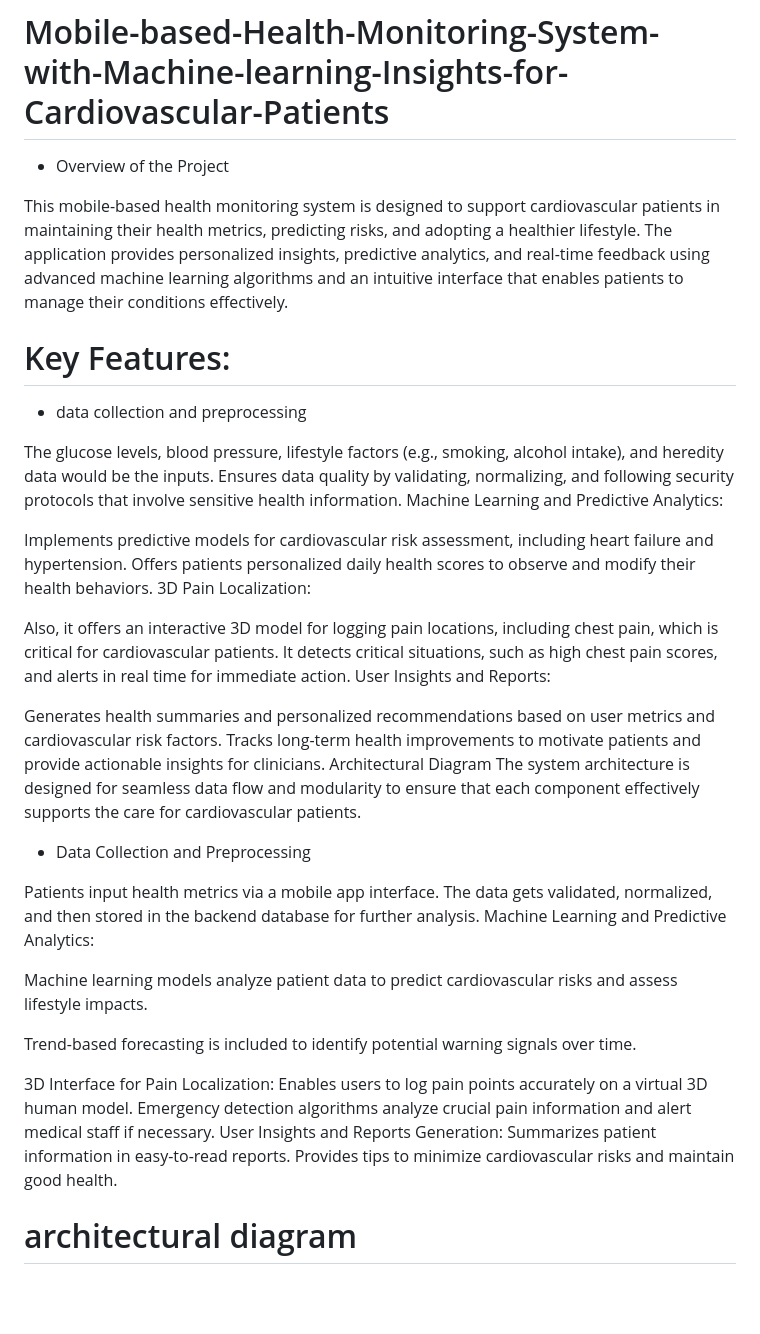
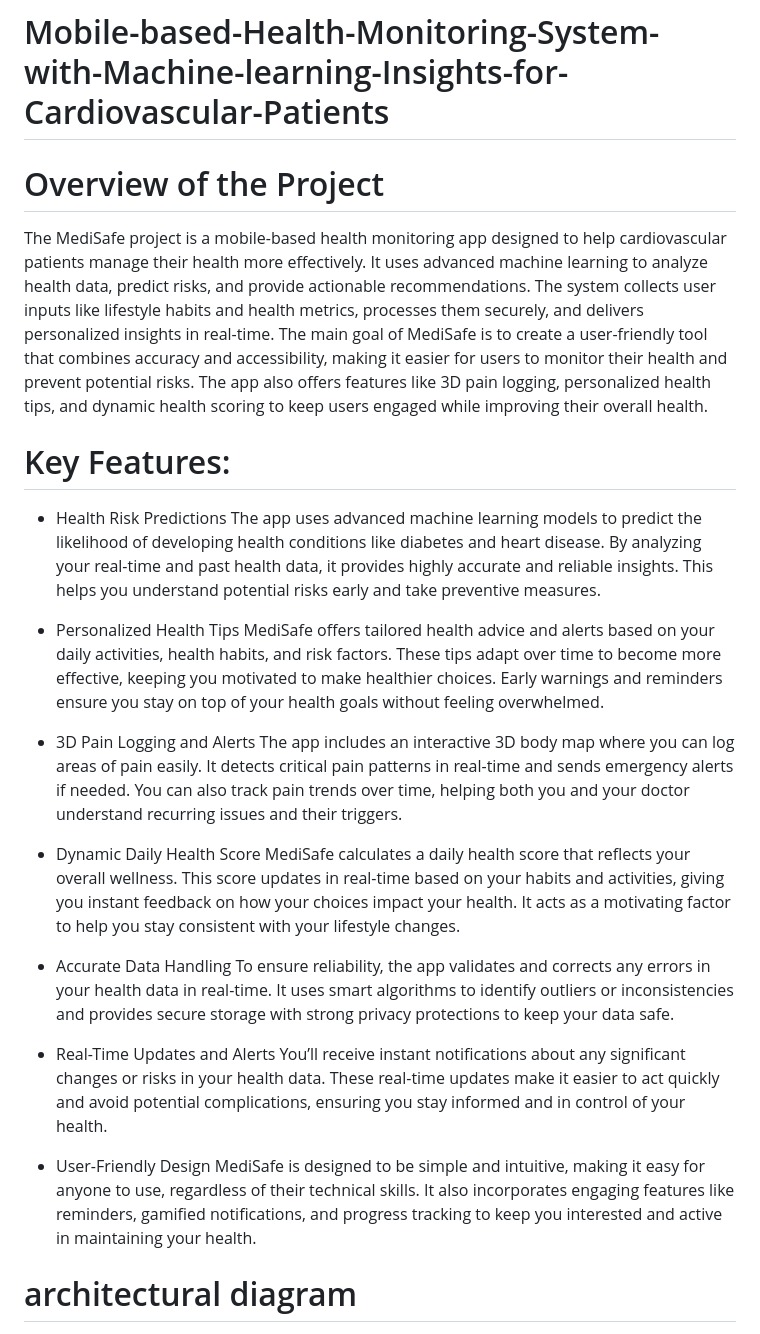
Before and after one commit to it21270338/Mobile-based-Health-Monitoring-System-with-Machine-learning-Insights-for-Cardiovascular-Patients, a Markdown page: README.md, the part around the change printed below. Rendered like a GitHub page; blank space fills up the shorter version.

```diff
--- a/README.md
+++ b/README.md
@@ -1,41 +1,32 @@
 # Mobile-based-Health-Monitoring-System-with-Machine-learning-Insights-for-Cardiovascular-Patients
 
-* Overview of the Project
+# Overview of the Project
 
-This mobile-based health monitoring system is designed to support cardiovascular patients in maintaining their health metrics, predicting risks, and adopting a healthier lifestyle. The application provides personalized insights, predictive analytics, and real-time feedback using advanced machine learning algorithms and an intuitive interface that enables patients to manage their conditions effectively.
+The MediSafe project is a mobile-based health monitoring app designed to help cardiovascular patients manage their health more effectively. It uses advanced machine learning to analyze health data, predict risks, and provide actionable recommendations. The system collects user inputs like lifestyle habits and health metrics, processes them securely, and delivers personalized insights in real-time.
+The main goal of MediSafe is to create a user-friendly tool that combines accuracy and accessibility, making it easier for users to monitor their health and prevent potential risks. The app also offers features like 3D pain logging, personalized health tips, and dynamic health scoring to keep users engaged while improving their overall health.
 
 # Key Features:
 
-* data collection and preprocessing
+* Health Risk Predictions
+The app uses advanced machine learning models to predict the likelihood of developing health conditions like diabetes and heart disease. By analyzing your real-time and past health data, it provides highly accurate and reliable insights. This helps you understand potential risks early and take preventive measures.
 
-The glucose levels, blood pressure, lifestyle factors (e.g., smoking, alcohol intake), and heredity data would be the inputs.
-Ensures data quality by validating, normalizing, and following security protocols that involve sensitive health information.
-Machine Learning and Predictive Analytics:
+* Personalized Health Tips
+MediSafe offers tailored health advice and alerts based on your daily activities, health habits, and risk factors. These tips adapt over time to become more effective, keeping you motivated to make healthier choices. Early warnings and reminders ensure you stay on top of your health goals without feeling overwhelmed.
 
-Implements predictive models for cardiovascular risk assessment, including heart failure and hypertension.
-Offers patients personalized daily health scores to observe and modify their health behaviors.
-3D Pain Localization:
+* 3D Pain Logging and Alerts
+The app includes an interactive 3D body map where you can log areas of pain easily. It detects critical pain patterns in real-time and sends emergency alerts if needed. You can also track pain trends over time, helping both you and your doctor understand recurring issues and their triggers.
 
-Also, it offers an interactive 3D model for logging pain locations, including chest pain, which is critical for cardiovascular patients.
-It detects critical situations, such as high chest pain scores, and alerts in real time for immediate action.
-User Insights and Reports:
+* Dynamic Daily Health Score
+MediSafe calculates a daily health score that reflects your overall wellness. This score updates in real-time based on your habits and activities, giving you instant feedback on how your choices impact your health. It acts as a motivating factor to help you stay consistent with your lifestyle changes.
 
-Generates health summaries and personalized recommendations based on user metrics and cardiovascular risk factors.
-Tracks long-term health improvements to motivate patients and provide actionable insights for clinicians.
-Architectural Diagram
-The system architecture is designed for seamless data flow and modularity to ensure that each component effectively supports the care for cardiovascular patients.
+* Accurate Data Handling
+To ensure reliability, the app validates and corrects any errors in your health data in real-time. It uses smart algorithms to identify outliers or inconsistencies and provides secure storage with strong privacy protections to keep your data safe.
 
-* Data Collection and Preprocessing
+* Real-Time Updates and Alerts
+You’ll receive instant notifications about any significant changes or risks in your health data. These real-time updates make it easier to act quickly and avoid potential complications, ensuring you stay informed and in control of your health.
 
-Patients input health metrics via a mobile app interface.
-The data gets validated, normalized, and then stored in the backend database for further analysis.
-Machine Learning and Predictive Analytics:
-
-Machine learning models analyze patient data to predict cardiovascular risks and assess lifestyle impacts.
-
-Trend-based forecasting is included to identify potential warning signals over time.
-
-3D Interface for Pain Localization: Enables users to log pain points accurately on a virtual 3D human model. Emergency detection algorithms analyze crucial pain information and alert medical staff if necessary. User Insights and Reports Generation: Summarizes patient information in easy-to-read reports. Provides tips to minimize cardiovascular risks and maintain good health.
+* User-Friendly Design
+MediSafe is designed to be simple and intuitive, making it easy for anyone to use, regardless of their technical skills. It also incorporates engaging features like reminders, gamified notifications, and progress tracking to keep you interested and active in maintaining your health.
 
 # architectural diagram
 
```
Also changed, not shown: other parts of README.md (+16 -21 lines).
